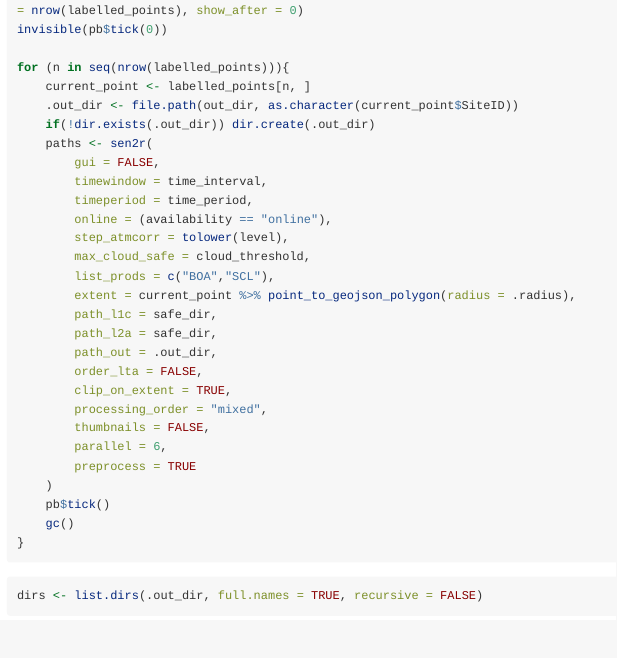
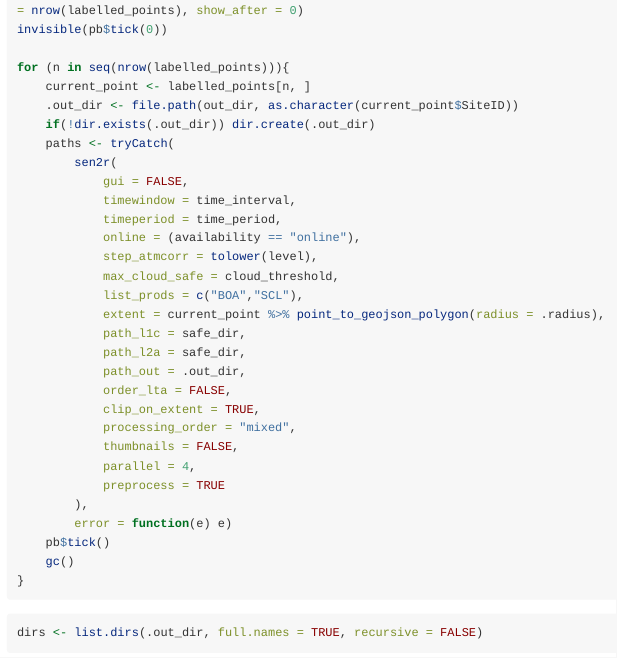
Before and after one commit to hrvg/AIgeomorphologist, an R Markdown document (vignettes/processing_s2.Rmd): the page in a window 1100 px wide, from 740 px down. Rendered offline with R 4.5, knitr and Pandoc, with nearby package versions; some code elsewhere in the file could not run offline; long lines of code are wrapped; common packages that the code uses without loading them are loaded.

Commit message:
added a tryCatch to deal with the sen2r error

```diff
--- a/vignettes/processing_s2.Rmd
+++ b/vignettes/processing_s2.Rmd
@@ -55,25 +55,27 @@ for (n in seq(nrow(labelled_points))){
 	current_point <- labelled_points[n, ]
 	.out_dir <- file.path(out_dir, as.character(current_point$SiteID))
 	if(!dir.exists(.out_dir)) dir.create(.out_dir)
-	paths <- sen2r(
-		gui = FALSE,
-		timewindow = time_interval,
-		timeperiod = time_period,
-		online = (availability == "online"),
-		step_atmcorr = tolower(level),
-		max_cloud_safe = cloud_threshold,
-		list_prods = c("BOA","SCL"),
-		extent = current_point %>% point_to_geojson_polygon(radius = .radius),
-		path_l1c = safe_dir,
-		path_l2a = safe_dir,
-		path_out = .out_dir,
-		order_lta = FALSE,
-		clip_on_extent = TRUE,
-		processing_order = "mixed",
-		thumbnails = FALSE,
-		parallel = 6,
-		preprocess = TRUE
-	)
+	paths <- tryCatch(
+		sen2r(
+			gui = FALSE,
+			timewindow = time_interval,
+			timeperiod = time_period,
+			online = (availability == "online"),
+			step_atmcorr = tolower(level),
+			max_cloud_safe = cloud_threshold,
+			list_prods = c("BOA","SCL"),
+			extent = current_point %>% point_to_geojson_polygon(radius = .radius),
+			path_l1c = safe_dir,
+			path_l2a = safe_dir,
+			path_out = .out_dir,
+			order_lta = FALSE,
+			clip_on_extent = TRUE,
+			processing_order = "mixed",
+			thumbnails = FALSE,
+			parallel = 4,
+			preprocess = TRUE
+		),
+		error = function(e) e)
 	pb$tick()
 	gc()
 }
```
